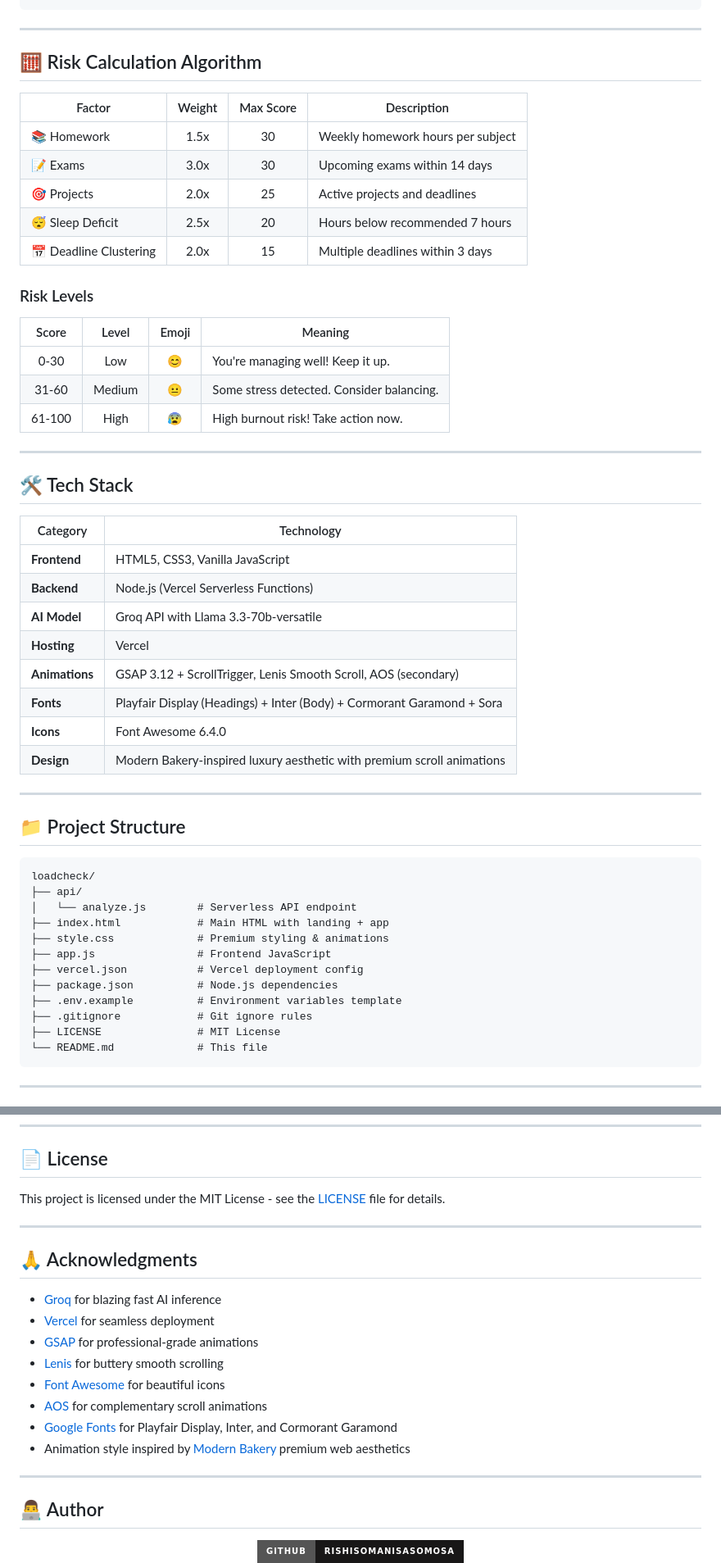
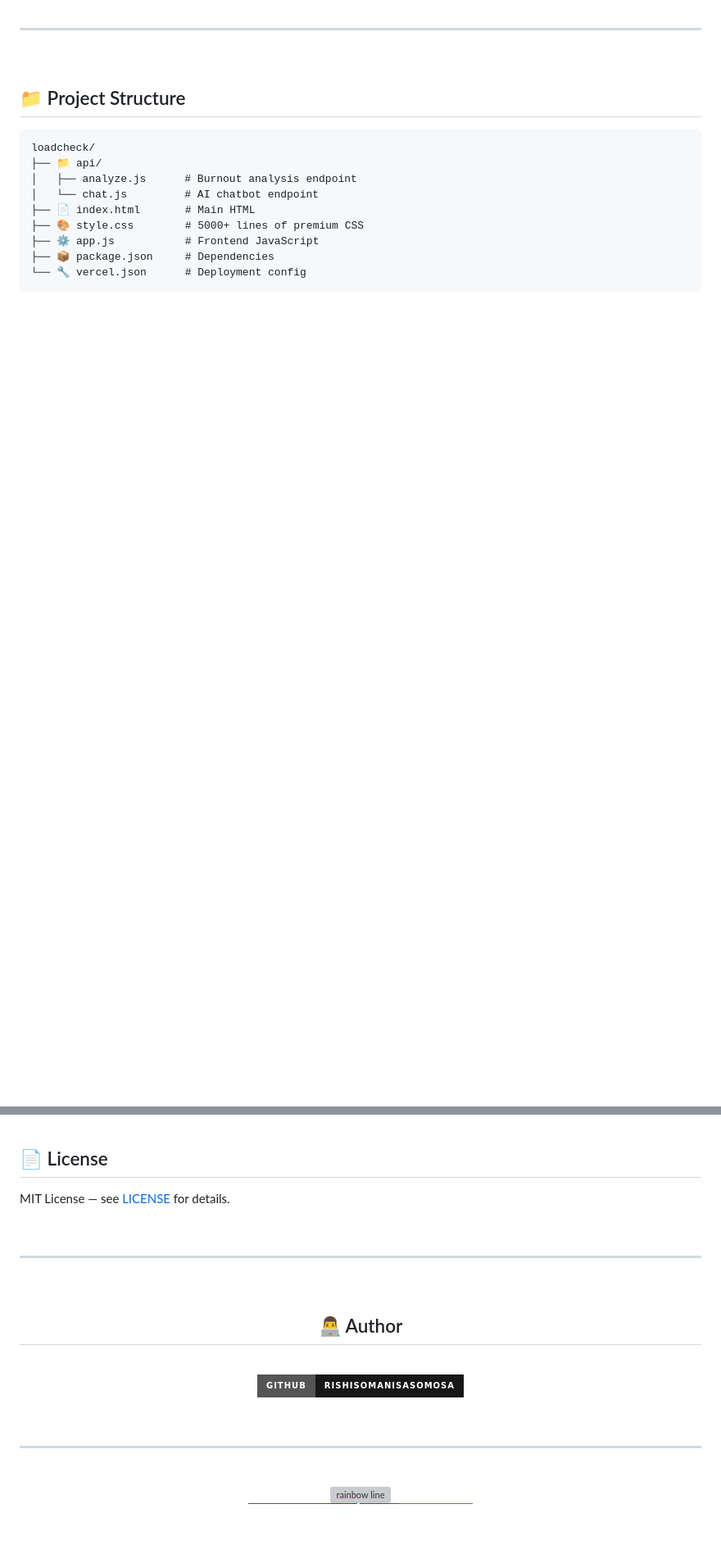
Before and after one commit to RishiSomanIsASomosa/loadcheck, a Markdown page: README.md, 2 parts joined by grey strips. Shown at 82% size. GitHub-like rendering; badges without logos; blank space fills up the shorter version; grey boxes are pictures that could not be loaded.

Commit message:
Redesign README with clean layout, badges, tables, and visual elements

````diff
--- a/README.md
+++ b/README.md
@@ -162,54 +207,18 @@ Just visit **[loadcheck.vercel.app](https://loadcheck.vercel.app)** - no setup r
 
 ---
 
-## 🧮 Risk Calculation Algorithm
-
-| Factor | Weight | Max Score | Description |
-|--------|:------:|:---------:|-------------|
-| 📚 Homework | 1.5x | 30 | Weekly homework hours per subject |
-| 📝 Exams | 3.0x | 30 | Upcoming exams within 14 days |
-| 🎯 Projects | 2.0x | 25 | Active projects and deadlines |
-| 😴 Sleep Deficit | 2.5x | 20 | Hours below recommended 7 hours |
-| 📅 Deadline Clustering | 2.0x | 15 | Multiple deadlines within 3 days |
-
-### Risk Levels
-
-| Score | Level | Emoji | Meaning |
-|:-----:|:-----:|:-----:|---------|
-| 0-30 | Low | 😊 | You're managing well! Keep it up. |
-| 31-60 | Medium | 😐 | Some stress detected. Consider balancing. |
-| 61-100 | High | 😰 | High burnout risk! Take action now. |
-
----
-
-## 🛠️ Tech Stack
-
-| Category | Technology |
-|----------|------------|
-| **Frontend** | HTML5, CSS3, Vanilla JavaScript |
-| **Backend** | Node.js (Vercel Serverless Functions) |
-| **AI Model** | Groq API with Llama 3.3-70b-versatile |
-| **Hosting** | Vercel |
-| **Animations** | GSAP 3.12 + ScrollTrigger, Lenis Smooth Scroll, AOS (secondary) |
-| **Fonts** | Playfair Display (Headings) + Inter (Body) + Cormorant Garamond + Sora |
-| **Icons** | Font Awesome 6.4.0 |
-| **Design** | Modern Bakery-inspired luxury aesthetic with premium scroll animations |
-
----
+<br>
 
 ## 📁 Project Structure
 
 ```
 loadcheck/
-├── api/
-│   └── analyze.js        # Serverless API endpoint
-├── index.html            # Main HTML with landing + app
-├── style.css             # Premium styling & animations
-├── app.js                # Frontend JavaScript
-├── vercel.json           # Vercel deployment config
-├── package.json          # Node.js dependencies
-├── .env.example          # Environment variables template
-├── .gitignore            # Git ignore rules
-├── LICENSE               # MIT License
-└── README.md             # This file
+├── 📁 api/
+│   ├── analyze.js      # Burnout analysis endpoint
+│   └── chat.js         # AI chatbot endpoint
+├── 📄 index.html       # Main HTML
+├── 🎨 style.css        # 5000+ lines of premium CSS
+├── ⚙️ app.js           # Frontend JavaScript
+├── 📦 package.json     # Dependencies
+└── 🔧 vercel.json      # Deployment config
 ```
@@ -252,27 +314,26 @@ Contributions are welcome! Please feel free to submit a Pull Request.
 ## 📄 License
 
-This project is licensed under the MIT License - see the [LICENSE](LICENSE) file for details.
+MIT License — see [LICENSE](LICENSE) for details.
+
+<br>
 
 ---
 
-## 🙏 Acknowledgments
+<br>
 
-- [Groq](https://groq.com) for blazing fast AI inference
-- [Vercel](https://vercel.com) for seamless deployment
-- [GSAP](https://greensock.com/gsap/) for professional-grade animations
-- [Lenis](https://lenis.studiofreight.com/) for buttery smooth scrolling
-- [Font Awesome](https://fontawesome.com) for beautiful icons
-- [AOS](https://michalsnik.github.io/aos/) for complementary scroll animations
-- [Google Fonts](https://fonts.google.com) for Playfair Display, Inter, and Cormorant Garamond
-- Animation style inspired by [Modern Bakery](https://www.modernbakery.com/) premium web aesthetics
+<div align="center">
+
+## 👨‍💻 Author
+
+<br>
+
+[![GitHub](https://img.shields.io/badge/GitHub-RishiSomanIsASomosa-181717?style=for-the-badge&logo=github&logoColor=white)](https://github.com/RishiSomanIsASomosa)
+
+<br>
 
 ---
 
-## 👨‍💻 Author
+<br>
 
-<p align="center">
-  <a href="https://github.com/RishiSomanIsASomosa">
-    <img src="https://img.shields.io/badge/GitHub-RishiSomanIsASomosa-181717?style=for-the-badge&logo=github&logoColor=white" alt="GitHub">
-  </a>
-</p>
+<img src="https://raw.githubusercontent.com/andreasbm/readme/master/assets/lines/rainbow.png" alt="rainbow line" width="100%">
 
````
Also changed, not shown: other parts of README.md (+250 -154 lines).
